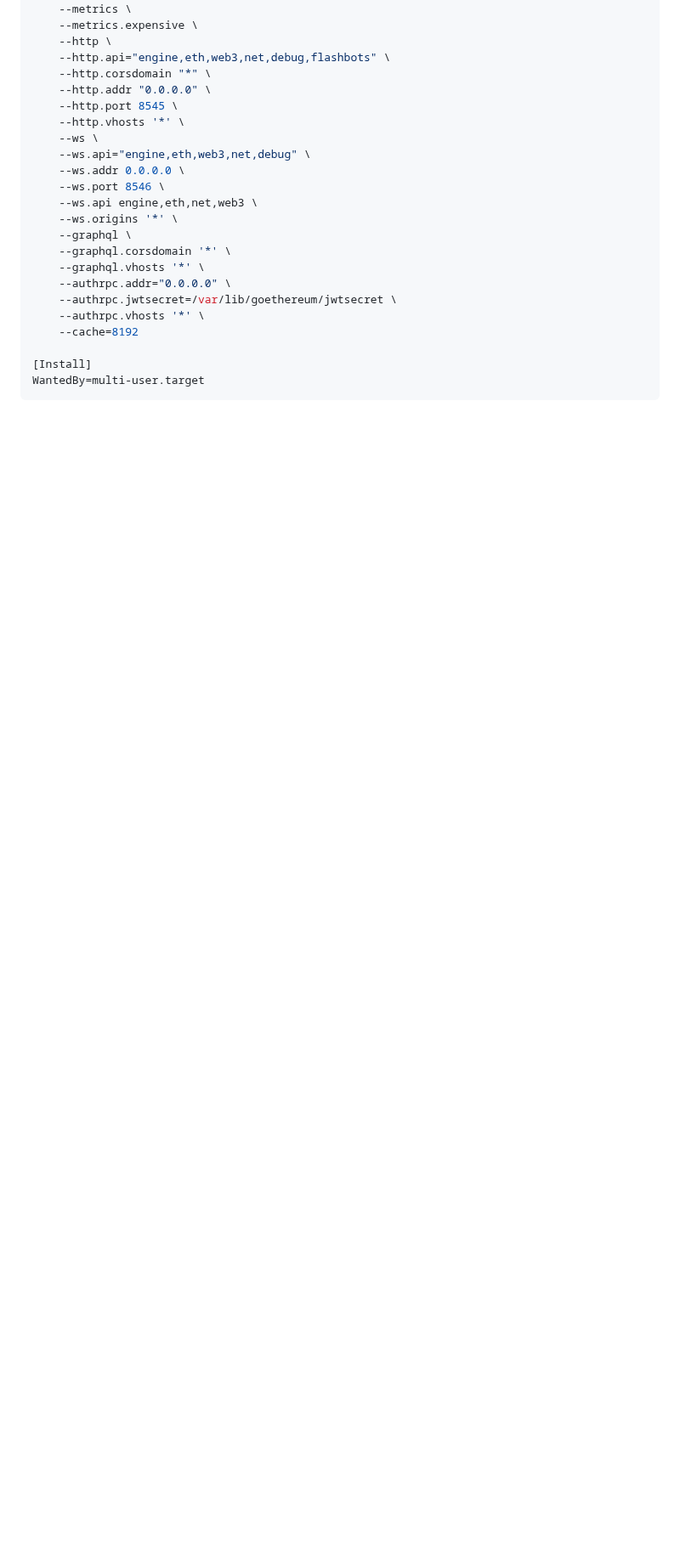
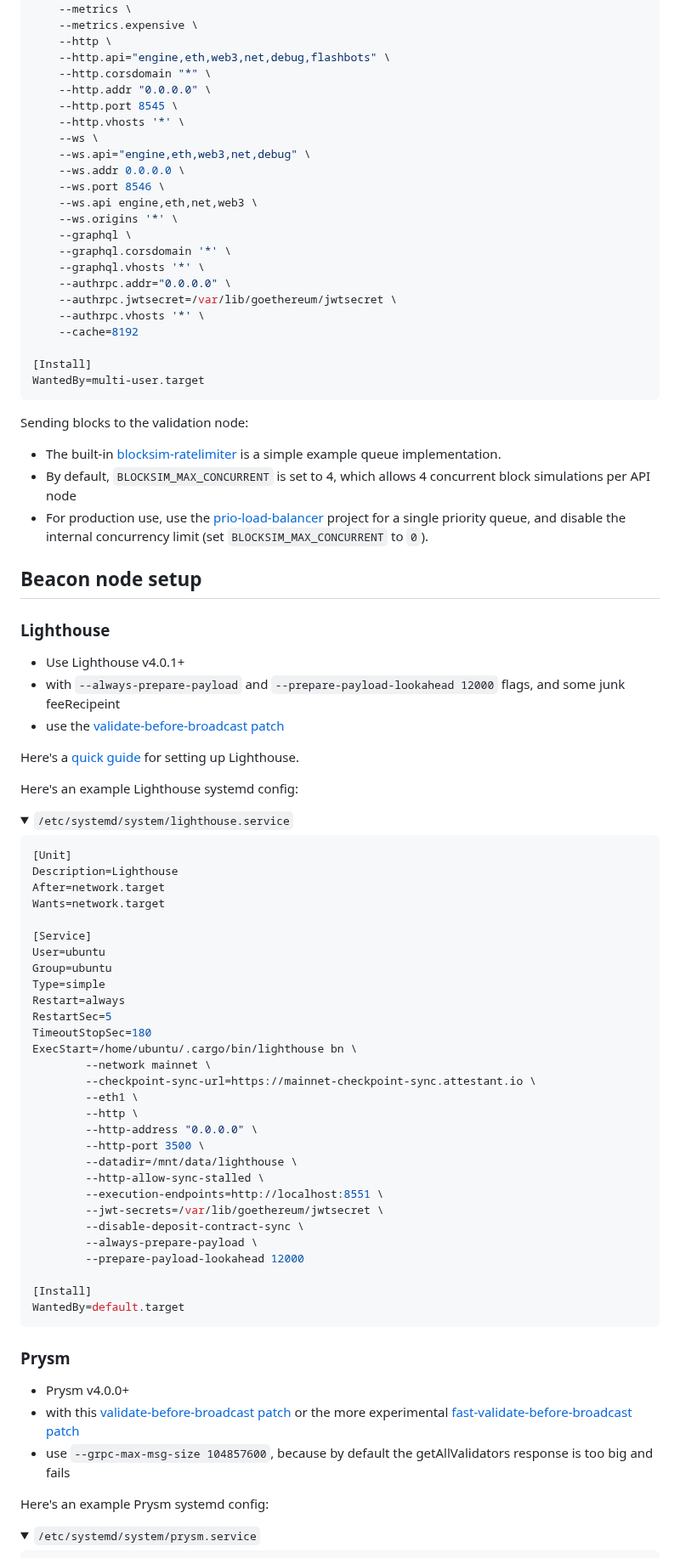
Before and after one commit to flashbots/mev-boost-relay, a Markdown page: README.md, the part around one of its changes. Shown at 85% size. Rendered like a GitHub page; folded sections open; blank space fills up the shorter version.

````diff
--- a/README.md
+++ b/README.md
@@ -250,3 +250,71 @@ WantedBy=multi-user.target
 ```
 </details>
 
+Sending blocks to the validation node:
+
+- The built-in [blocksim-ratelimiter](services/api/blocksim_ratelimiter.go) is a simple example queue implementation.
+- By default, `BLOCKSIM_MAX_CONCURRENT` is set to 4, which allows 4 concurrent block simulations per API node
+- For production use, use the [prio-load-balancer](https://github.com/flashbots/prio-load-balancer) project for a single priority queue,
+  and disable the internal concurrency limit (set `BLOCKSIM_MAX_CONCURRENT` to `0`).
+
+## Beacon node setup
+
+### Lighthouse
+
+- Use Lighthouse v4.0.1+
+- with `--always-prepare-payload` and `--prepare-payload-lookahead 12000` flags, and some junk feeRecipeint
+- use the [validate-before-broadcast patch](https://github.com/sigp/lighthouse/pull/4168)
+
+Here's a [quick guide](https://gist.github.com/metachris/bcae9ae42e2fc834804241f991351c4e) for setting up Lighthouse.
+
+Here's an example Lighthouse systemd config:
+
+<details>
+<summary><code>/etc/systemd/system/lighthouse.service</code></summary>
+
+```ini
+[Unit]
+Description=Lighthouse
+After=network.target
+Wants=network.target
+
+[Service]
+User=ubuntu
+Group=ubuntu
+Type=simple
+Restart=always
+RestartSec=5
+TimeoutStopSec=180
+ExecStart=/home/ubuntu/.cargo/bin/lighthouse bn \
+        --network mainnet \
+        --checkpoint-sync-url=https://mainnet-checkpoint-sync.attestant.io \
+        --eth1 \
+        --http \
+        --http-address "0.0.0.0" \
+        --http-port 3500 \
+        --datadir=/mnt/data/lighthouse \
+        --http-allow-sync-stalled \
+        --execution-endpoints=http://localhost:8551 \
+        --jwt-secrets=/var/lib/goethereum/jwtsecret \
+        --disable-deposit-contract-sync \
+        --always-prepare-payload \
+        --prepare-payload-lookahead 12000
+
+[Install]
+WantedBy=default.target
+```
+
+</details>
+
+
+### Prysm
+
+- Prysm v4.0.0+
+- with this [validate-before-broadcast patch](https://github.com/flashbots/prysm/pull/17/commits/11f997f5933654cfd6e2c8298b61cd1d38bb6d5d) or the more experimental [fast-validate-before-broadcast patch](https://gist.github.com/terencechain/8dbd40da7a640b4833fbedf0976595ad)
+- use `--grpc-max-msg-size 104857600`, because by default the getAllValidators response is too big and fails
+
+Here's an example Prysm systemd config:
+
+<details>
+<summary><code>/etc/systemd/system/prysm.service</code></summary>
+
````
Also changed, not shown: other parts of README.md (+35 -4 lines).
